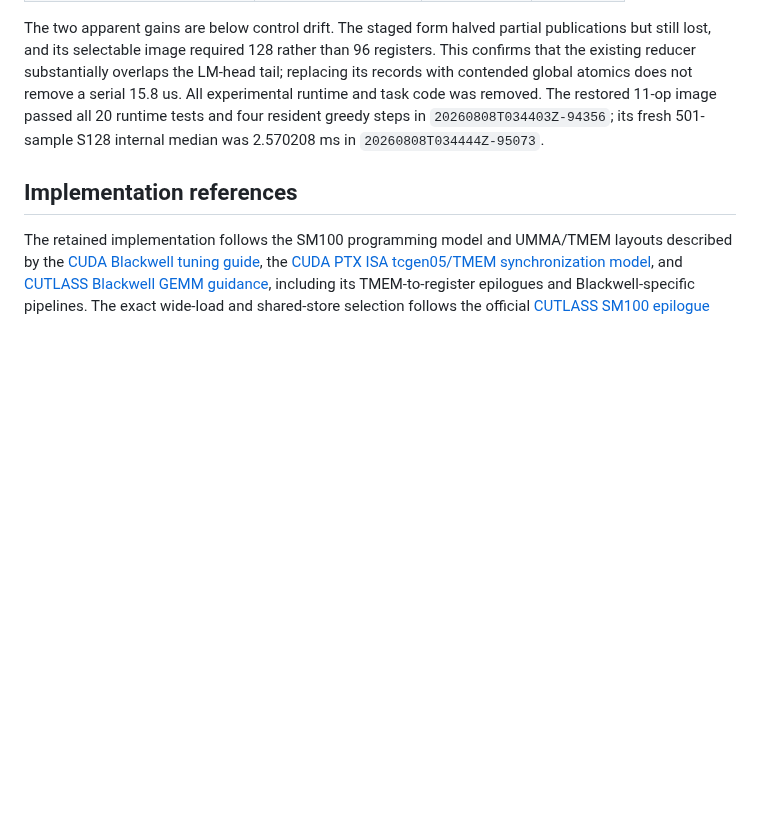
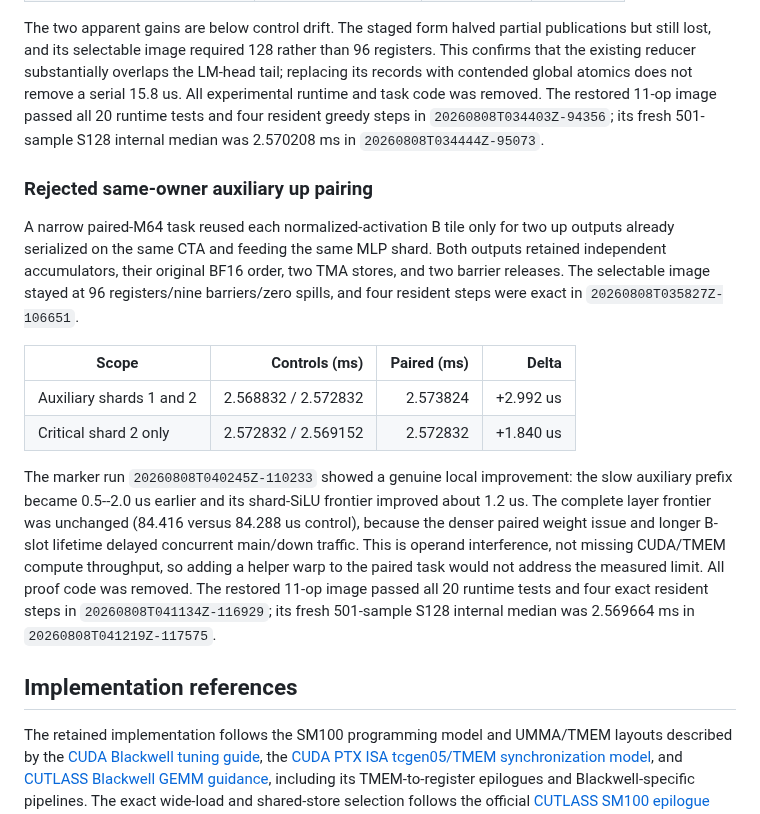
Before and after one commit to vdcores/vdcores, a Markdown page: benchmarks/README-blackwell.md, the part around the change. Drawn GitHub-style; blank space fills up the shorter version.

Commit message:
docs: close auxiliary up pairing study

```diff
--- a/benchmarks/README-blackwell.md
+++ b/benchmarks/README-blackwell.md
@@ -1179,6 +1179,31 @@ The restored 11-op image passed all 20 runtime tests and four resident greedy
 steps in `20260808T034403Z-94356`; its fresh 501-sample S128 internal median
 was 2.570208 ms in `20260808T034444Z-95073`.
 
+### Rejected same-owner auxiliary up pairing
+
+A narrow paired-M64 task reused each normalized-activation B tile only for two
+up outputs already serialized on the same CTA and feeding the same MLP shard.
+Both outputs retained independent accumulators, their original BF16 order, two
+TMA stores, and two barrier releases. The selectable image stayed at 96
+registers/nine barriers/zero spills, and four resident steps were exact in
+`20260808T035827Z-106651`.
+
+| Scope | Controls (ms) | Paired (ms) | Delta |
+| --- | ---: | ---: | ---: |
+| Auxiliary shards 1 and 2 | 2.568832 / 2.572832 | 2.573824 | +2.992 us |
+| Critical shard 2 only | 2.572832 / 2.569152 | 2.572832 | +1.840 us |
+
+The marker run `20260808T040245Z-110233` showed a genuine local improvement:
+the slow auxiliary prefix became 0.5--2.0 us earlier and its shard-SiLU
+frontier improved about 1.2 us. The complete layer frontier was unchanged
+(84.416 versus 84.288 us control), because the denser paired weight issue and
+longer B-slot lifetime delayed concurrent main/down traffic. This is operand
+interference, not missing CUDA/TMEM compute throughput, so adding a helper
+warp to the paired task would not address the measured limit. All proof code
+was removed. The restored 11-op image passed all 20 runtime tests and four
+exact resident steps in `20260808T041134Z-116929`; its fresh 501-sample S128
+internal median was 2.569664 ms in `20260808T041219Z-117575`.
+
 ## Implementation references
 
 The retained implementation follows the SM100 programming model and UMMA/TMEM
```
Also changed, not shown: 1 other file.
